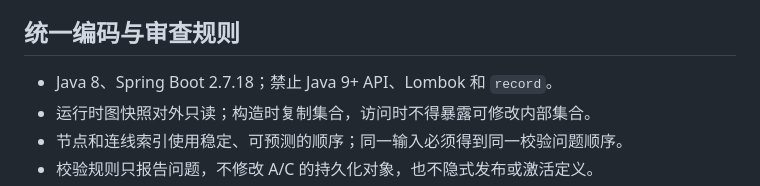
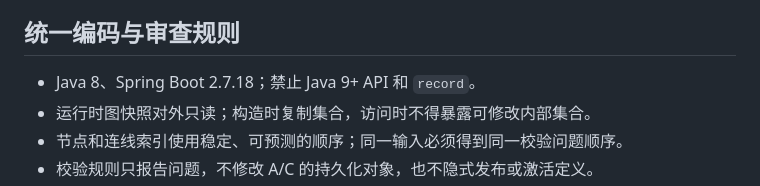
Before and after one commit to ZQ7777777/flow-mind, a Markdown page: doc/实习生B/m1-vibe-coding-plan.md, the part around the change. GitHub-like rendering.

Commit message:
docs:去除限制Lombok描述

```diff
--- a/doc/实习生B/m1-vibe-coding-plan.md
+++ b/doc/实习生B/m1-vibe-coding-plan.md
@@ -93,7 +93,7 @@ B1.1 可以与 A/C 并行评审接口，但在正式类型未合入前不得创
 
 ## 统一编码与审查规则
 
-- Java 8、Spring Boot 2.7.18；禁止 Java 9+ API、Lombok 和 `record`。
+- Java 8、Spring Boot 2.7.18；禁止 Java 9+ API 和 `record`。
 - 运行时图快照对外只读；构造时复制集合，访问时不得暴露可修改内部集合。
 - 节点和连线索引使用稳定、可预测的顺序；同一输入必须得到同一校验问题顺序。
 - 校验规则只报告问题，不修改 A/C 的持久化对象，也不隐式发布或激活定义。
```
